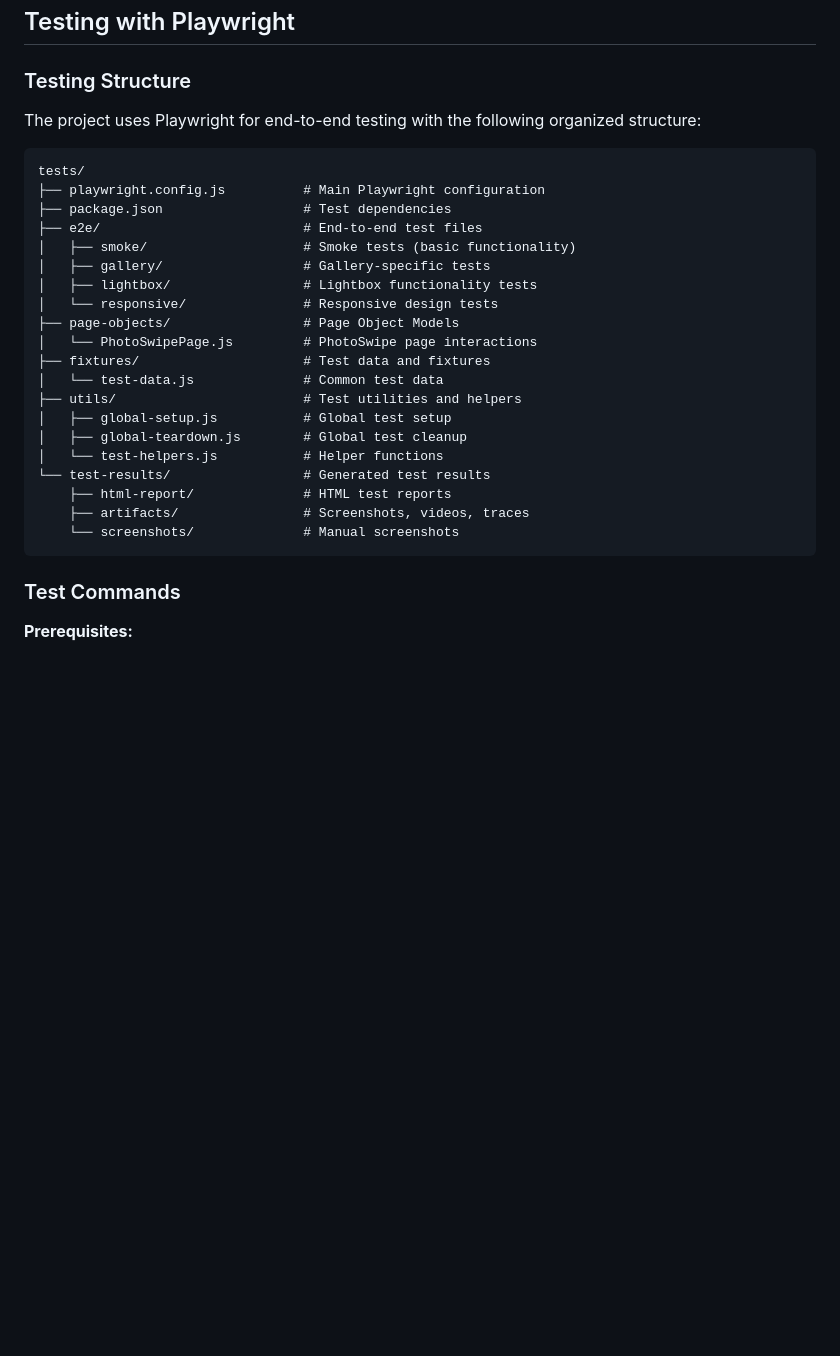
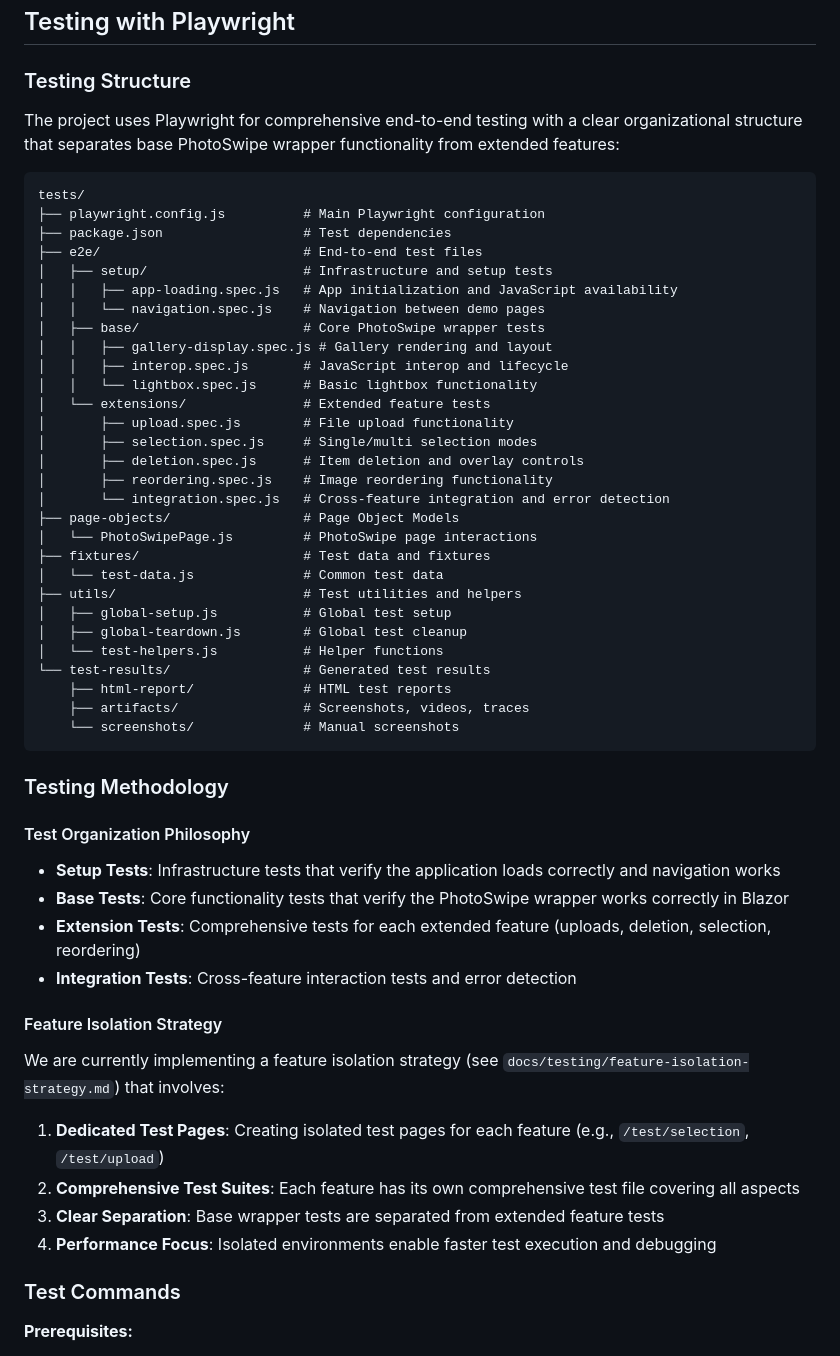
Before and after one commit to Conbag93/Photoswipe.Blazor, a Markdown page: CLAUDE.md, the part around one of its changes. Drawn GitHub-style; blank space fills up the shorter version.

````diff
--- a/CLAUDE.md
+++ b/CLAUDE.md
@@ -221,17 +221,26 @@ The PhotoSwipe.Sample project demonstrates various features across multiple demo
 ## Testing with Playwright
 
 ### Testing Structure
-The project uses Playwright for end-to-end testing with the following organized structure:
+The project uses Playwright for comprehensive end-to-end testing with a clear organizational structure that separates base PhotoSwipe wrapper functionality from extended features:
 
 ```
 tests/
 ├── playwright.config.js          # Main Playwright configuration
 ├── package.json                  # Test dependencies
 ├── e2e/                          # End-to-end test files
-│   ├── smoke/                    # Smoke tests (basic functionality)
-│   ├── gallery/                  # Gallery-specific tests
-│   ├── lightbox/                 # Lightbox functionality tests
-│   └── responsive/               # Responsive design tests
+│   ├── setup/                    # Infrastructure and setup tests
+│   │   ├── app-loading.spec.js   # App initialization and JavaScript availability
+│   │   └── navigation.spec.js    # Navigation between demo pages
+│   ├── base/                     # Core PhotoSwipe wrapper tests
+│   │   ├── gallery-display.spec.js # Gallery rendering and layout
+│   │   ├── interop.spec.js       # JavaScript interop and lifecycle
+│   │   └── lightbox.spec.js      # Basic lightbox functionality
+│   └── extensions/               # Extended feature tests
+│       ├── upload.spec.js        # File upload functionality
+│       ├── selection.spec.js     # Single/multi selection modes
+│       ├── deletion.spec.js      # Item deletion and overlay controls
+│       ├── reordering.spec.js    # Image reordering functionality
+│       └── integration.spec.js   # Cross-feature integration and error detection
 ├── page-objects/                 # Page Object Models
 │   └── PhotoSwipePage.js         # PhotoSwipe page interactions
 ├── fixtures/                     # Test data and fixtures
@@ -245,6 +254,22 @@ tests/
     ├── artifacts/                # Screenshots, videos, traces
     └── screenshots/              # Manual screenshots
 ```
+
+### Testing Methodology
+
+#### Test Organization Philosophy
+- **Setup Tests**: Infrastructure tests that verify the application loads correctly and navigation works
+- **Base Tests**: Core functionality tests that verify the PhotoSwipe wrapper works correctly in Blazor
+- **Extension Tests**: Comprehensive tests for each extended feature (uploads, deletion, selection, reordering)
+- **Integration Tests**: Cross-feature interaction tests and error detection
+
+#### Feature Isolation Strategy
+We are currently implementing a feature isolation strategy (see `docs/testing/feature-isolation-strategy.md`) that involves:
+
+1. **Dedicated Test Pages**: Creating isolated test pages for each feature (e.g., `/test/selection`, `/test/upload`)
+2. **Comprehensive Test Suites**: Each feature has its own comprehensive test file covering all aspects
+3. **Clear Separation**: Base wrapper tests are separated from extended feature tests
+4. **Performance Focus**: Isolated environments enable faster test execution and debugging
 
 ### Test Commands
 
````
Also changed, not shown: other parts of CLAUDE.md (+42 -5 lines), docs/testing/feature-isolation-strategy.md (added, +364 -0 lines), 1 other file.
